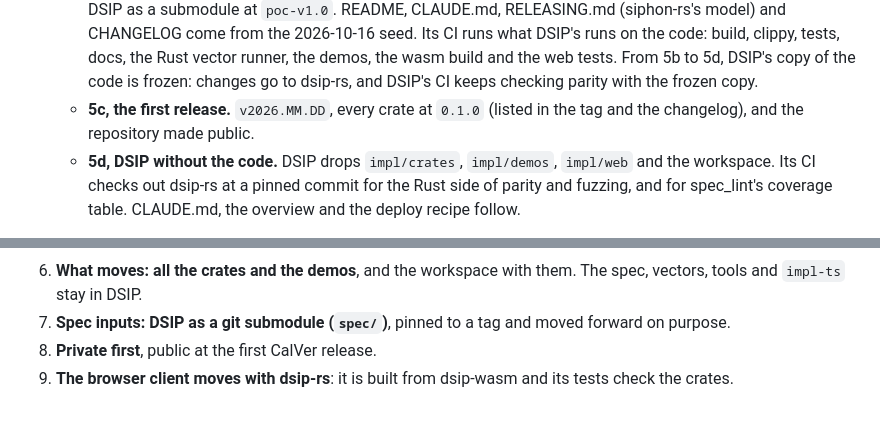
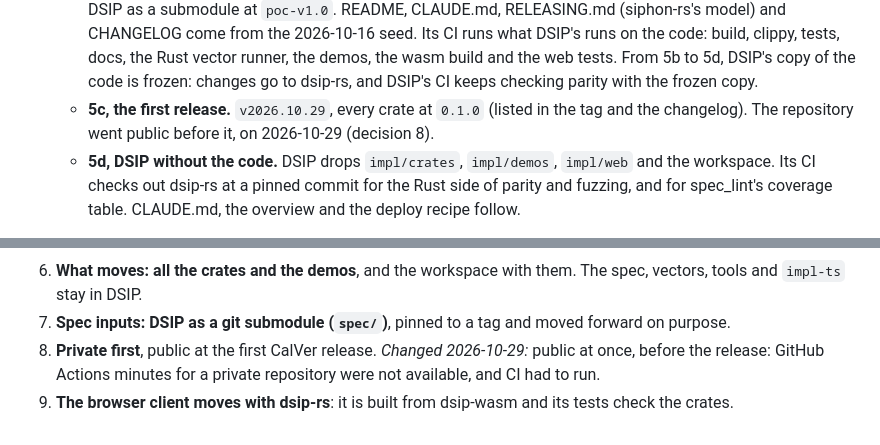
Before and after one commit to thevoiceguy/dsip-rs, a Markdown page: docs/dsip-stack-design.md, 2 parts joined by grey strips. GitHub-like rendering.

Commit message:
Design note: dsip-rs public before its first release (decision 8)
Co-Authored-By: Claude Opus 5.5 <noreply@anthropic.com>

```diff
--- a/docs/dsip-stack-design.md
+++ b/docs/dsip-stack-design.md
@@ -484,8 +484,8 @@ PoC better on their own terms: each removes duplicated glue from the reference c
      from the 2026-10-16 seed. Its CI runs what DSIP's runs on the code: build, clippy, tests, docs, the Rust
      vector runner, the demos, the wasm build and the web tests. From 5b to 5d, DSIP's copy of the code is frozen:
      changes go to dsip-rs, and DSIP's CI keeps checking parity with the frozen copy.
-   - **5c, the first release.** `v2026.MM.DD`, every crate at `0.1.0` (listed in the tag and the changelog), and the
-     repository made public.
+   - **5c, the first release.** `v2026.10.29`, every crate at `0.1.0` (listed in the tag and the changelog). The
+     repository went public before it, on 2026-10-29 (decision 8).
    - **5d, DSIP without the code.** DSIP drops `impl/crates`, `impl/demos`, `impl/web` and the workspace. Its CI
      checks out dsip-rs at a pinned commit for the Rust side of parity and fuzzing, and for spec_lint's coverage
      table. CLAUDE.md, the overview and the deploy recipe follow.
@@ -543,5 +543,6 @@ Decisions for stage 5 (the owner, 2026-10-29):
 6. **What moves: all the crates and the demos**, and the workspace with them. The spec, vectors, tools and `impl-ts`
    stay in DSIP.
 7. **Spec inputs: DSIP as a git submodule (`spec/`)**, pinned to a tag and moved forward on purpose.
-8. **Private first**, public at the first CalVer release.
+8. **Private first**, public at the first CalVer release. *Changed 2026-10-29:* public at once, before the release:
+   GitHub Actions minutes for a private repository were not available, and CI had to run.
 9. **The browser client moves with dsip-rs**: it is built from dsip-wasm and its tests check the crates.
```
